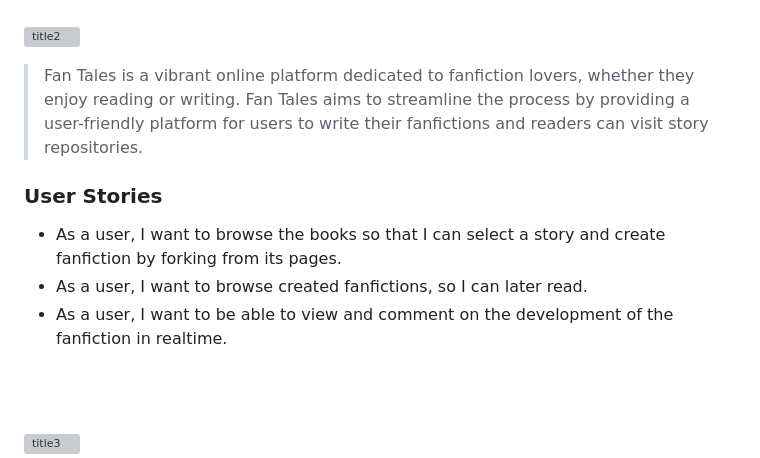
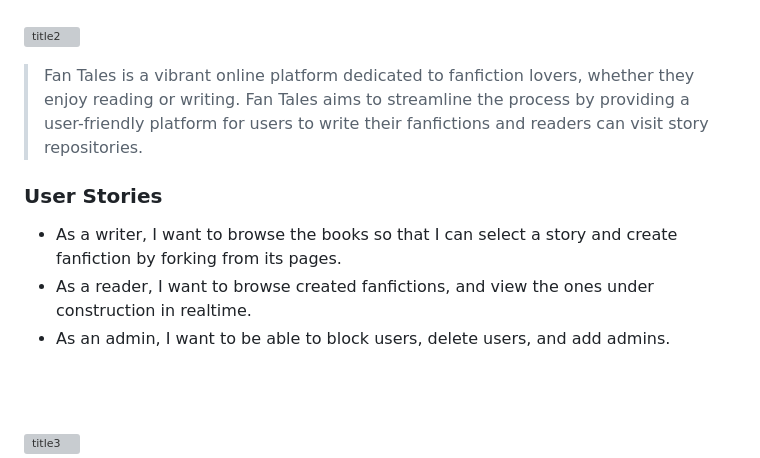
Before and after one commit to RyanChehab/FanTales, a Markdown page: README.md, the part around the change. GitHub-like rendering; grey boxes are pictures that could not be loaded.

```diff
--- a/README.md
+++ b/README.md
@@ -5,12 +5,12 @@
 ![title2](https://github.com/user-attachments/assets/92f01b88-8642-4c5e-be0b-29ec81677118)
 
 > Fan Tales is a vibrant online platform dedicated to fanfiction lovers, whether they enjoy reading or writing.
-> Fan Tales aims to streamline the  process by providing a user-friendly platform for users to write their fanfictions and readers can visit story repositories.
+> Fan Tales aims to streamline the process by providing a user-friendly platform for users to write their fanfictions and readers can visit story repositories.
 
 ### User Stories
-- As a user, I want to browse the books so that I can select a story and create fanfiction by forking from its pages.
-- As a user, I want to browse created fanfictions, so I can later read.
-- As a user, I want to be able to view and comment on the development of the fanfiction in realtime.
+- As a writer, I want to browse the books so that I can select a story and create fanfiction by forking from its pages.
+- As a reader, I want to browse created fanfictions, and view the ones under construction in realtime.
+- As an admin, I want to be able to block users, delete users, and add admins.
 
 <br><br>
 <!-- Tech stack -->
```
